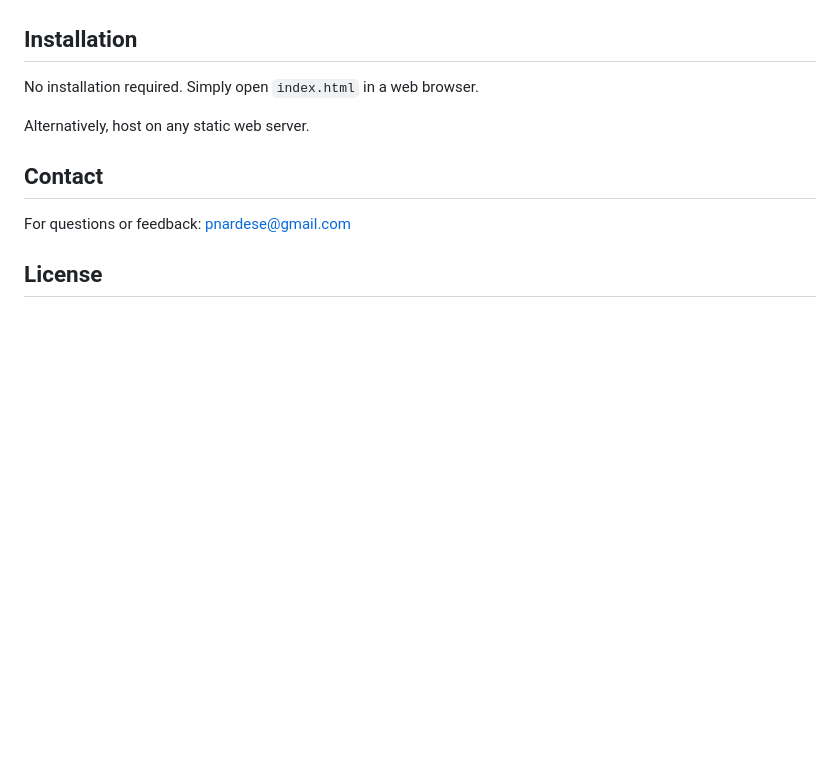
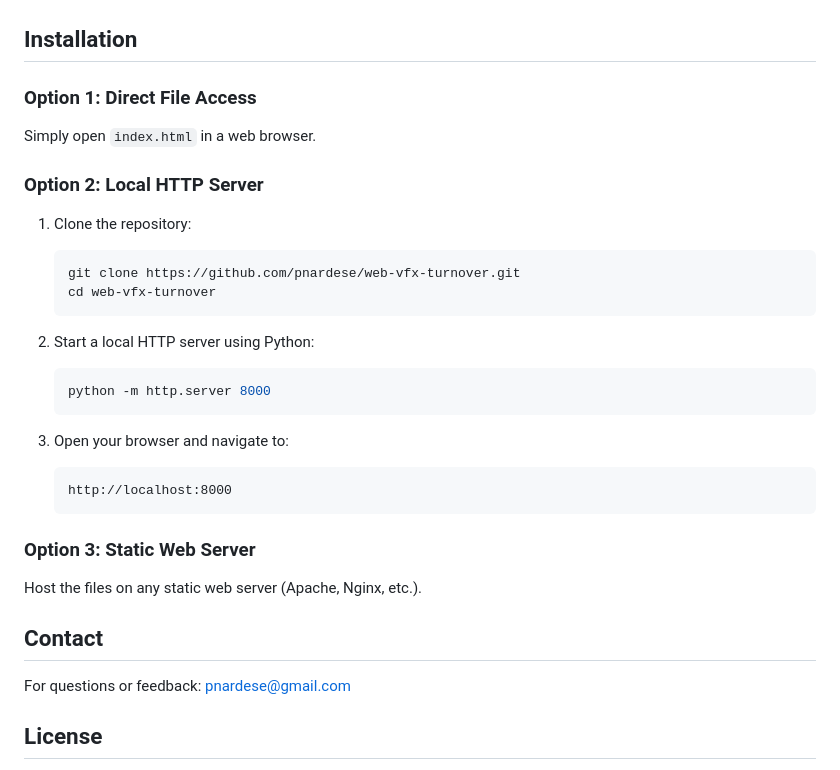
Before and after one commit to pnardese/web-vfx-turnover, a Markdown page: README.md, the part around the change. Drawn GitHub-style; blank space fills up the shorter version.

Commit message:
Improve installation instructions with local server setup
Co-Authored-By: Claude Opus 4.5 <noreply@anthropic.com>

````diff
--- a/README.md
+++ b/README.md
@@ -90,9 +90,31 @@ Single-page web application built with:
 
 ## Installation
 
-No installation required. Simply open `index.html` in a web browser.
+### Option 1: Direct File Access
 
-Alternatively, host on any static web server.
+Simply open `index.html` in a web browser.
+
+### Option 2: Local HTTP Server
+
+1. Clone the repository:
+   ```bash
+   git clone https://github.com/pnardese/web-vfx-turnover.git
+   cd web-vfx-turnover
+   ```
+
+2. Start a local HTTP server using Python:
+   ```bash
+   python -m http.server 8000
+   ```
+
+3. Open your browser and navigate to:
+   ```
+   http://localhost:8000
+   ```
+
+### Option 3: Static Web Server
+
+Host the files on any static web server (Apache, Nginx, etc.).
 
 ## Contact
 
````
